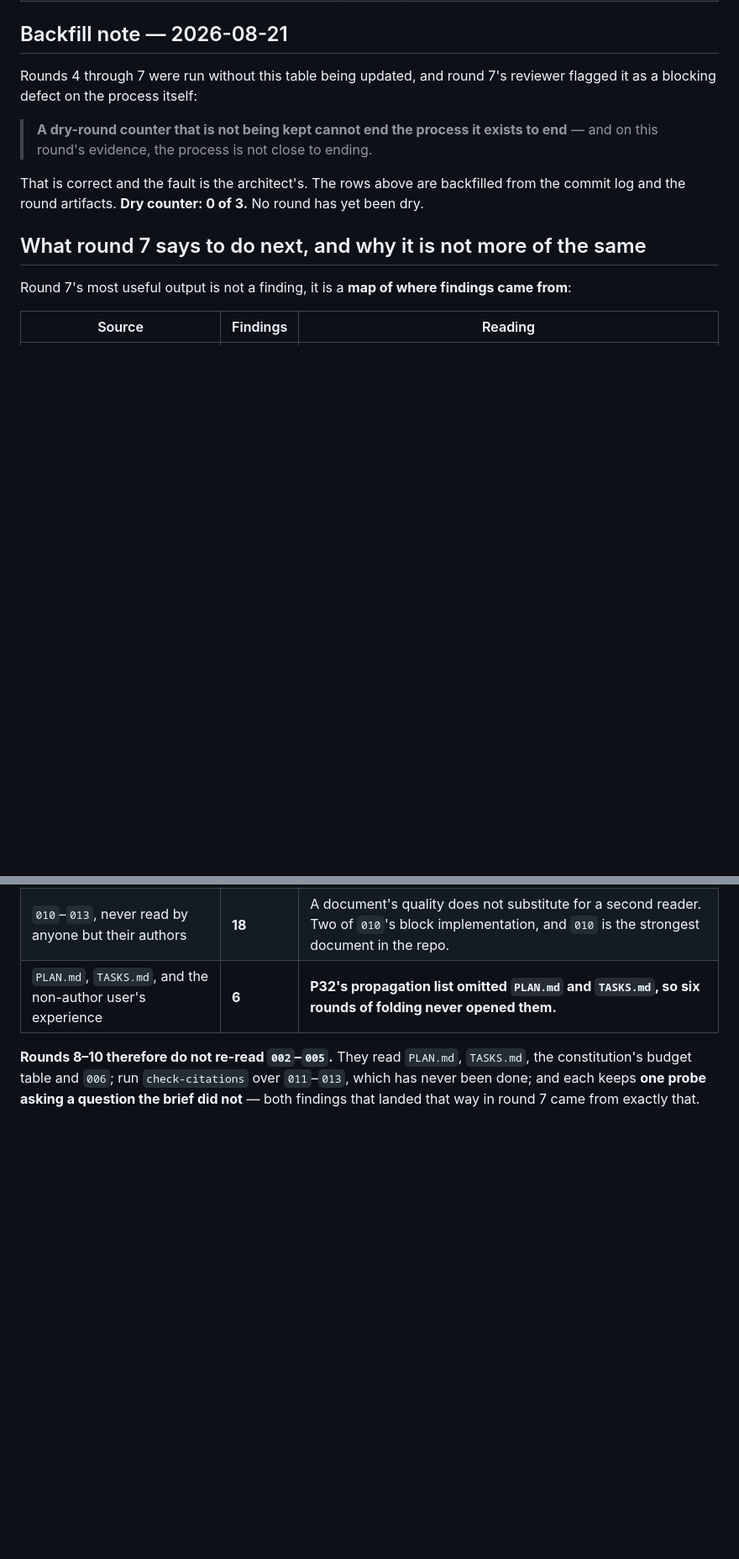
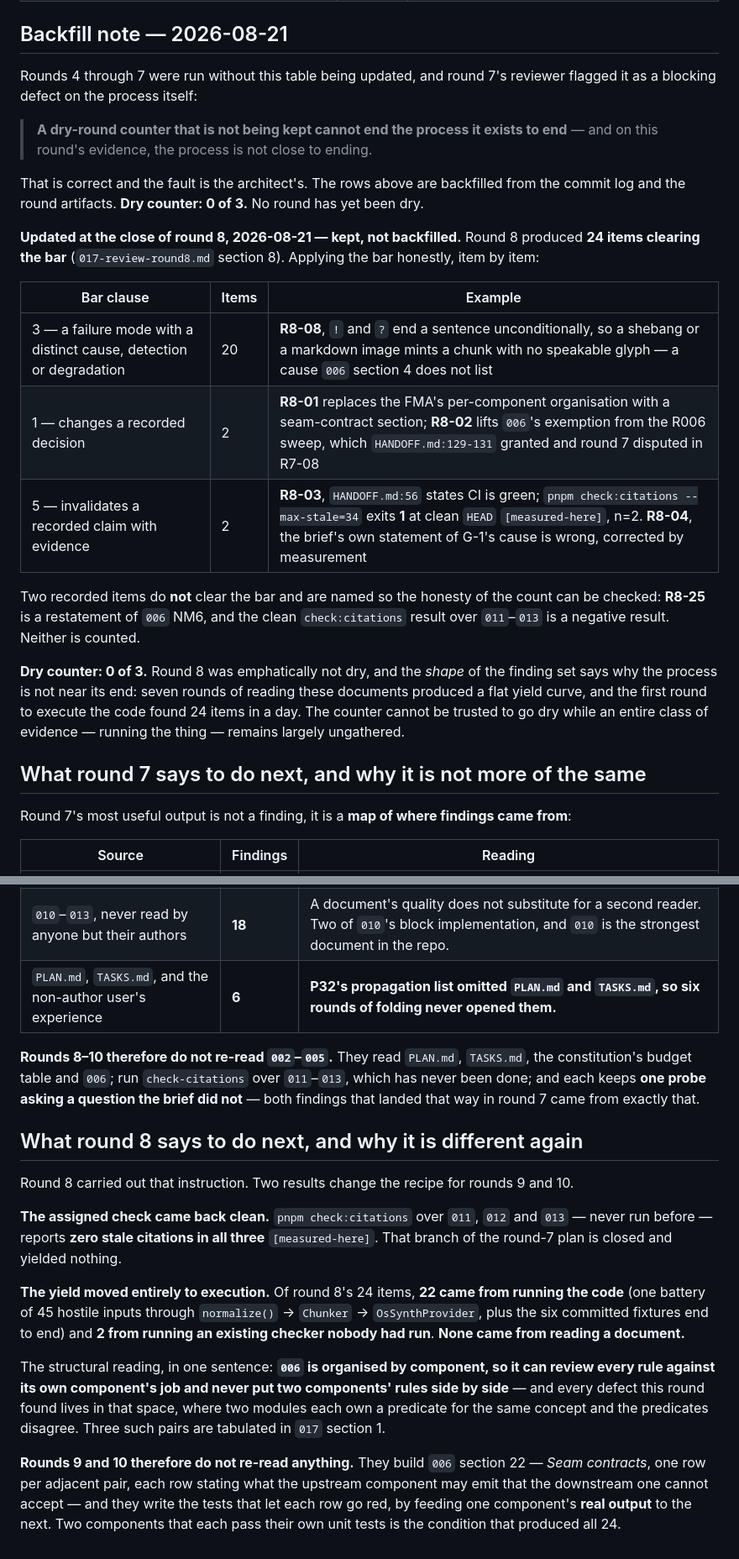
Before and after one commit to YoraiLevi/2026-08-orca-plugin-tts-archived, a Markdown page: docs/design/000-round-ledger.md, 2 parts joined by grey strips. Shown at 84% size. Rendered like a GitHub page; blank space fills up the shorter version.

```diff
--- a/docs/design/000-round-ledger.md
+++ b/docs/design/000-round-ledger.md
@@ -85,6 +86,25 @@ flagged it as a blocking defect on the process itself:
 That is correct and the fault is the architect's. The rows above are backfilled from the
 commit log and the round artifacts. **Dry counter: 0 of 3.** No round has yet been dry.
 
+**Updated at the close of round 8, 2026-08-21 — kept, not backfilled.** Round 8 produced **24 items
+clearing the bar** (`017-review-round8.md` section 8). Applying the bar honestly, item by item:
+
+| Bar clause | Items | Example |
+|---|---|---|
+| 3 — a failure mode with a distinct cause, detection or degradation | 20 | **R8-08**, `!` and `?` end a sentence unconditionally, so a shebang or a markdown image mints a chunk with no speakable glyph — a cause `006` section 4 does not list |
+| 1 — changes a recorded decision | 2 | **R8-01** replaces the FMA's per-component organisation with a seam-contract section; **R8-02** lifts `006`'s exemption from the R006 sweep, which `HANDOFF.md:129-131` granted and round 7 disputed in R7-08 |
+| 5 — invalidates a recorded claim with evidence | 2 | **R8-03**, `HANDOFF.md:56` states CI is green; `pnpm check:citations --max-stale=34` exits **1** at clean `HEAD` `[measured-here]`, n=2. **R8-04**, the brief's own statement of G-1's cause is wrong, corrected by measurement |
+
+Two recorded items do **not** clear the bar and are named so the honesty of the count can be
+checked: **R8-25** is a restatement of `006` NM6, and the clean `check:citations` result over
+`011`–`013` is a negative result. Neither is counted.
+
+**Dry counter: 0 of 3.** Round 8 was emphatically not dry, and the *shape* of the finding set says
+why the process is not near its end: seven rounds of reading these documents produced a flat yield
+curve, and the first round to execute the code found 24 items in a day. The counter cannot be
+trusted to go dry while an entire class of evidence — running the thing — remains largely
+ungathered.
+
 ## What round 7 says to do next, and why it is not more of the same
 
 Round 7's most useful output is not a finding, it is a **map of where findings came from**:
@@ -99,3 +119,27 @@ Round 7's most useful output is not a finding, it is a **map of where findings c
 constitution's budget table and `006`; run `check-citations` over `011`–`013`, which has
 never been done; and each keeps **one probe asking a question the brief did not** — both
 findings that landed that way in round 7 came from exactly that.
+
+## What round 8 says to do next, and why it is different again
+
+Round 8 carried out that instruction. Two results change the recipe for rounds 9 and 10.
+
+**The assigned check came back clean.** `pnpm check:citations` over `011`, `012` and `013` — never
+run before — reports **zero stale citations in all three** `[measured-here]`. That branch of the
+round-7 plan is closed and yielded nothing.
+
+**The yield moved entirely to execution.** Of round 8's 24 items, **22 came from running the code**
+(one battery of 45 hostile inputs through `normalize()` → `Chunker` → `OsSynthProvider`, plus the six
+committed fixtures end to end) and **2 from running an existing checker nobody had run**. **None came
+from reading a document.**
+
+The structural reading, in one sentence: **`006` is organised by component, so it can review every
+rule against its own component's job and never put two components' rules side by side** — and every
+defect this round found lives in that space, where two modules each own a predicate for the same
+concept and the predicates disagree. Three such pairs are tabulated in `017` section 1.
+
+**Rounds 9 and 10 therefore do not re-read anything.** They build `006` section 22 — *Seam
+contracts*, one row per adjacent pair, each row stating what the upstream component may emit that
+the downstream one cannot accept — and they write the tests that let each row go red, by feeding one
+component's **real output** to the next. Two components that each pass their own unit tests is the
+condition that produced all 24.
```
Also changed, not shown: other parts of docs/design/000-round-ledger.md (+1 -0 lines), docs/design/017-review-round8.md (added, +535 -0 lines).
